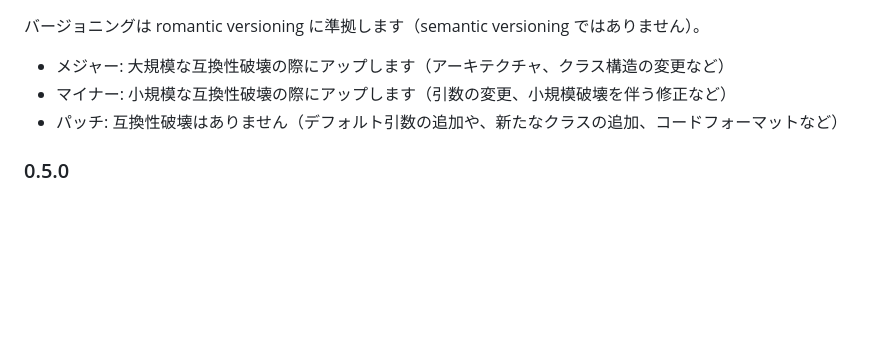
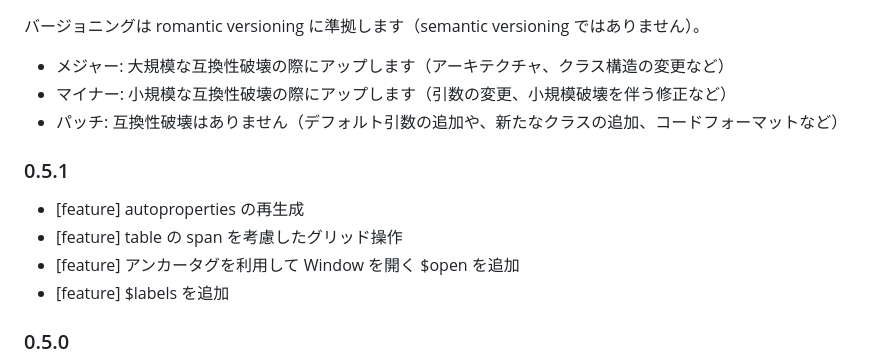
Before and after one commit to arima-ryunosuke/js-kQuery, a Markdown page: README.md, the part around the change. GitHub-like rendering; blank space fills up the shorter version.

```diff
--- a/README.md
+++ b/README.md
@@ -581,6 +581,13 @@ MIT
 - マイナー: 小規模な互換性破壊の際にアップします（引数の変更、小規模破壊を伴う修正など）
 - パッチ: 互換性破壊はありません（デフォルト引数の追加や、新たなクラスの追加、コードフォーマットなど）
 
+### 0.5.1
+
+- [feature] autoproperties の再生成
+- [feature] table の span を考慮したグリッド操作
+- [feature] アンカータグを利用して Window を開く $open を追加
+- [feature] $labels を追加
+
 ### 0.5.0
 
 - [feature] 属性を一括で切り替える $toggleAttribute(s) を追加
```
